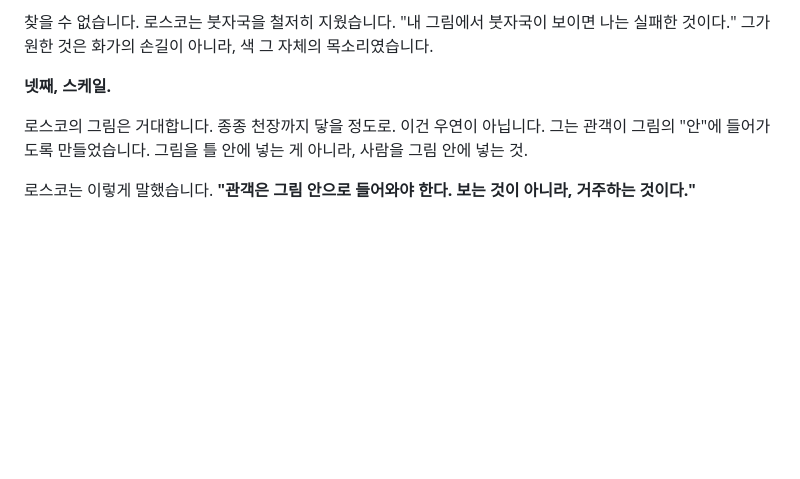
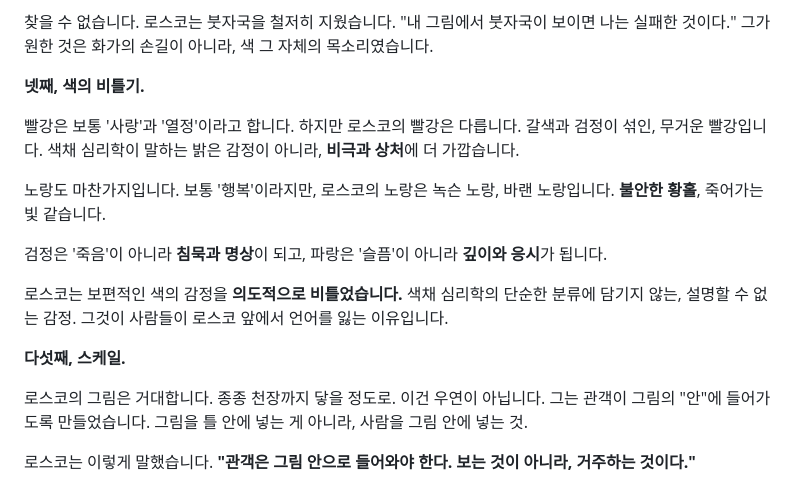
Before and after one commit to ico1036/rothko-healing-app, a Markdown page: 발표스크립트v3.md, the part around the change. GitHub-like rendering; blank space fills up the shorter version.

Commit message:
📝 v4: 색의 비틀기 섹션 추가 + 철학 반영

```diff
--- a/발표스크립트v3.md
+++ b/발표스크립트v3.md
@@ -80,7 +80,17 @@ AI는 이 키워드들을 바탕으로 세 명의 화가를 매칭해주었습
 
 찾을 수 없습니다. 로스코는 붓자국을 철저히 지웠습니다. "내 그림에서 붓자국이 보이면 나는 실패한 것이다." 그가 원한 것은 화가의 손길이 아니라, 색 그 자체의 목소리였습니다.
 
-**넷째, 스케일.**
+**넷째, 색의 비틀기.**
+
+빨강은 보통 '사랑'과 '열정'이라고 합니다. 하지만 로스코의 빨강은 다릅니다. 갈색과 검정이 섞인, 무거운 빨강입니다. 색채 심리학이 말하는 밝은 감정이 아니라, **비극과 상처**에 더 가깝습니다.
+
+노랑도 마찬가지입니다. 보통 '행복'이라지만, 로스코의 노랑은 녹슨 노랑, 바랜 노랑입니다. **불안한 황홀**, 죽어가는 빛 같습니다.
+
+검정은 '죽음'이 아니라 **침묵과 명상**이 되고, 파랑은 '슬픔'이 아니라 **깊이와 응시**가 됩니다.
+
+로스코는 보편적인 색의 감정을 **의도적으로 비틀었습니다.** 색채 심리학의 단순한 분류에 담기지 않는, 설명할 수 없는 감정. 그것이 사람들이 로스코 앞에서 언어를 잃는 이유입니다.
+
+**다섯째, 스케일.**
 
 로스코의 그림은 거대합니다. 종종 천장까지 닿을 정도로. 이건 우연이 아닙니다. 그는 관객이 그림의 "안"에 들어가도록 만들었습니다. 그림을 틀 안에 넣는 게 아니라, 사람을 그림 안에 넣는 것.
 
```
